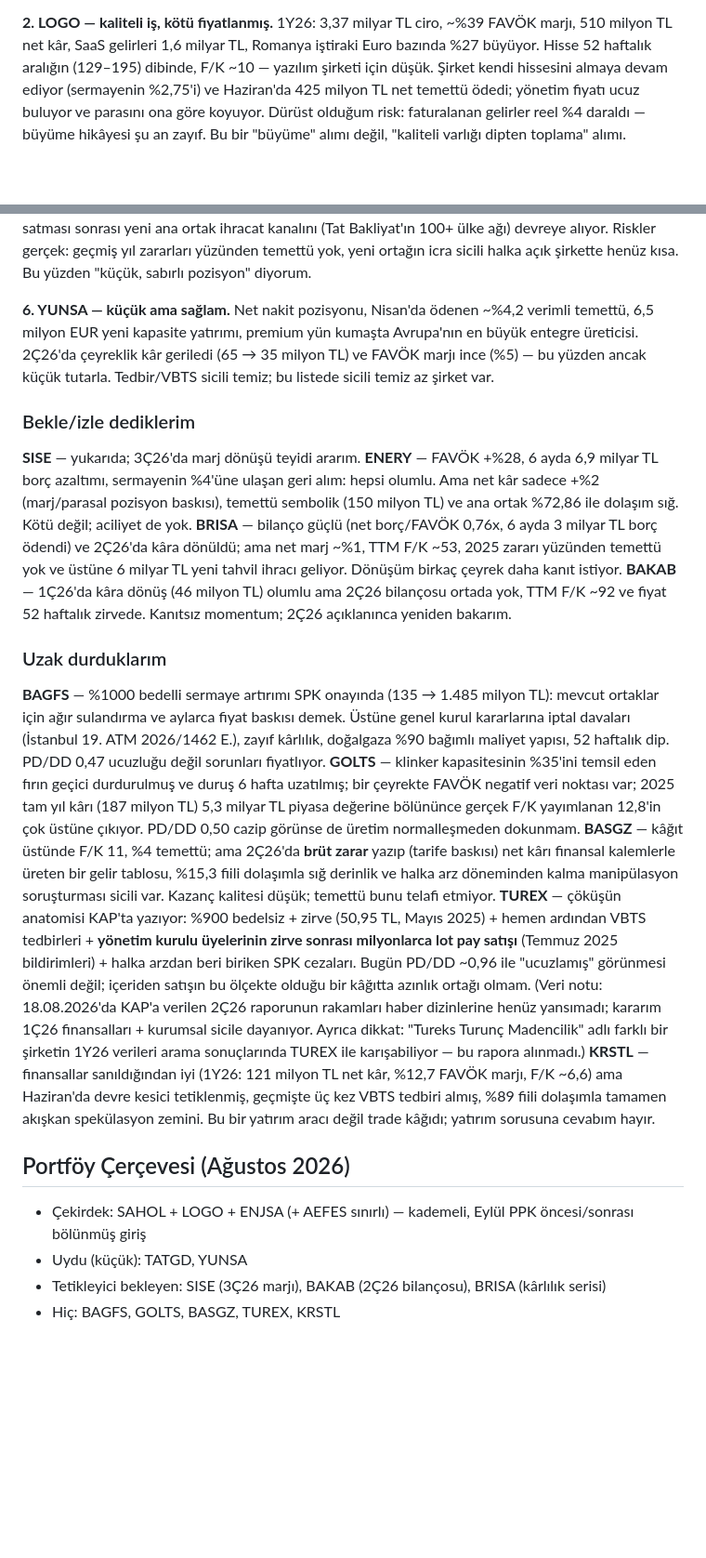
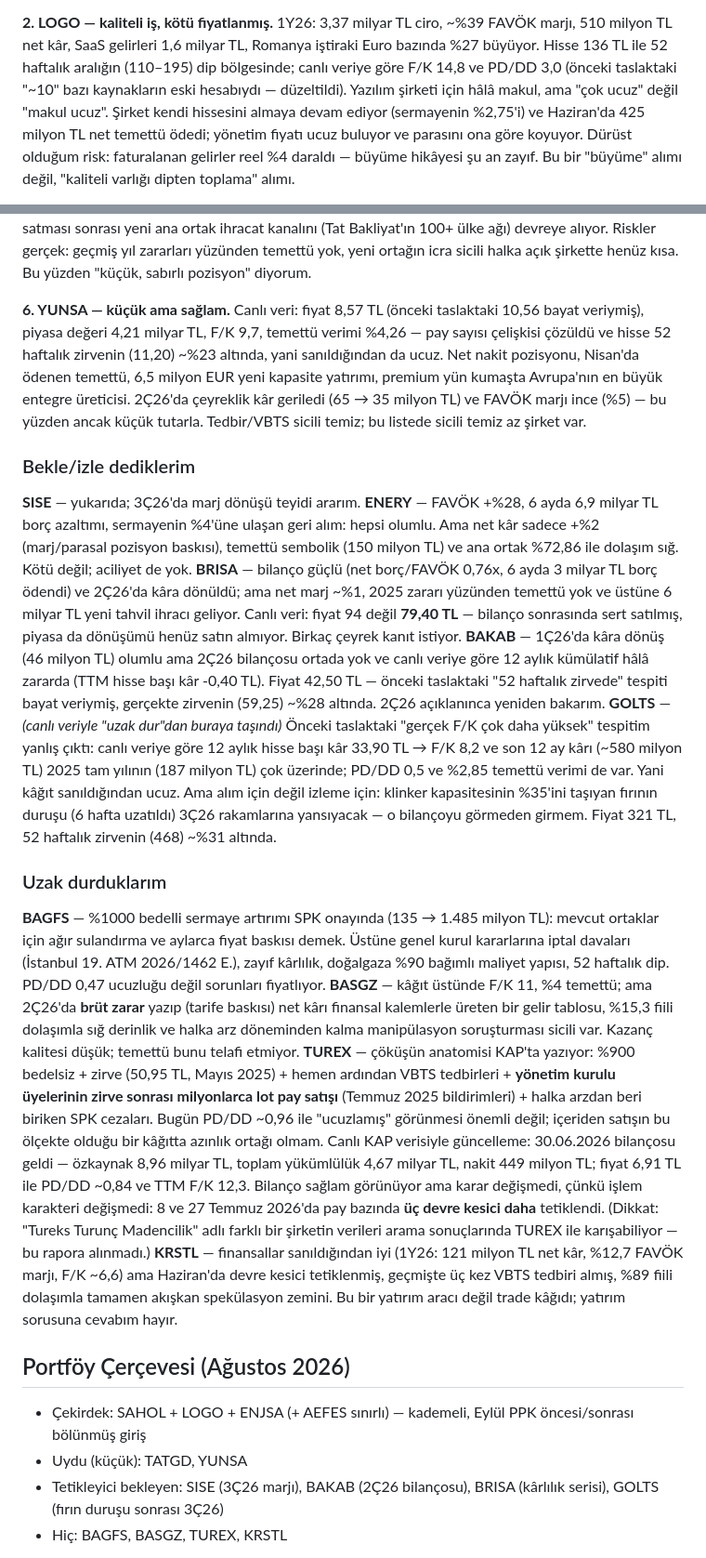
Before and after one commit to gokhanbirsen1992-sketch/sunu-, a Markdown page: docs/agustos-2026-15-sirket-degerlendirmesi.md, 2 parts joined by grey strips. Shown at 93% size. Rendered like a GitHub page; blank space fills up the shorter version.

```diff
--- a/docs/agustos-2026-15-sirket-degerlendirmesi.md
+++ b/docs/agustos-2026-15-sirket-degerlendirmesi.md
@@ -45,7 +45,9 @@ anda destekler. Risk: NAV iskontosu Türkiye'de yapısal olarak kapanmayabilir
 
 **2. LOGO — kaliteli iş, kötü fiyatlanmış.** 1Y26: 3,37 milyar TL ciro, ~%39 FAVÖK marjı,
 510 milyon TL net kâr, SaaS gelirleri 1,6 milyar TL, Romanya iştiraki Euro bazında %27 büyüyor.
-Hisse 52 haftalık aralığın (129–195) dibinde, F/K ~10 — yazılım şirketi için düşük. Şirket kendi
+Hisse 136 TL ile 52 haftalık aralığın (110–195) dip bölgesinde; canlı veriye göre F/K 14,8 ve
+PD/DD 3,0 (önceki taslaktaki "~10" bazı kaynakların eski hesabıydı — düzeltildi). Yazılım
+şirketi için hâlâ makul, ama "çok ucuz" değil "makul ucuz". Şirket kendi
 hissesini almaya devam ediyor (sermayenin %2,75'i) ve Haziran'da 425 milyon TL net temettü ödedi;
 yönetim fiyatı ucuz buluyor ve parasını ona göre koyuyor. Dürüst olduğum risk: faturalanan
 gelirler reel %4 daraldı — büyüme hikâyesi şu an zayıf. Bu bir "büyüme" alımı değil, "kaliteli
@@ -74,8 +76,11 @@ Memişoğlu'na satması sonrası yeni ana ortak ihracat kanalını (Tat Bakliyat
 devreye alıyor. Riskler gerçek: geçmiş yıl zararları yüzünden temettü yok, yeni ortağın icra
 sicili halka açık şirkette henüz kısa. Bu yüzden "küçük, sabırlı pozisyon" diyorum.
 
-**6. YUNSA — küçük ama sağlam.** Net nakit pozisyonu, Nisan'da ödenen ~%4,2 verimli temettü,
-6,5 milyon EUR yeni kapasite yatırımı, premium yün kumaşta Avrupa'nın en büyük entegre üreticisi.
+**6. YUNSA — küçük ama sağlam.** Canlı veri: fiyat 8,57 TL (önceki taslaktaki 10,56 bayat
+veriymiş), piyasa değeri 4,21 milyar TL, F/K 9,7, temettü verimi %4,26 — pay sayısı çelişkisi
+çözüldü ve hisse 52 haftalık zirvenin (11,20) ~%23 altında, yani sanıldığından da ucuz. Net nakit
+pozisyonu, Nisan'da ödenen temettü, 6,5 milyon EUR yeni kapasite yatırımı, premium yün kumaşta
+Avrupa'nın en büyük entegre üreticisi.
 2Ç26'da çeyreklik kâr geriledi (65 → 35 milyon TL) ve FAVÖK marjı ince (%5) — bu yüzden ancak
 küçük tutarla. Tedbir/VBTS sicili temiz; bu listede sicili temiz az şirket var.
 
@@ -86,10 +91,19 @@ küçük tutarla. Tedbir/VBTS sicili temiz; bu listede sicili temiz az şirket v
 hepsi olumlu. Ama net kâr sadece +%2 (marj/parasal pozisyon baskısı), temettü sembolik
 (150 milyon TL) ve ana ortak %72,86 ile dolaşım sığ. Kötü değil; aciliyet de yok.
 **BRISA** — bilanço güçlü (net borç/FAVÖK 0,76x, 6 ayda 3 milyar TL borç ödendi) ve 2Ç26'da kâra
-dönüldü; ama net marj ~%1, TTM F/K ~53, 2025 zararı yüzünden temettü yok ve üstüne 6 milyar TL
-yeni tahvil ihracı geliyor. Dönüşüm birkaç çeyrek daha kanıt istiyor.
-**BAKAB** — 1Ç26'da kâra dönüş (46 milyon TL) olumlu ama 2Ç26 bilançosu ortada yok, TTM F/K ~92
-ve fiyat 52 haftalık zirvede. Kanıtsız momentum; 2Ç26 açıklanınca yeniden bakarım.
+dönüldü; ama net marj ~%1, 2025 zararı yüzünden temettü yok ve üstüne 6 milyar TL yeni tahvil
+ihracı geliyor. Canlı veri: fiyat 94 değil **79,40 TL** — bilanço sonrasında sert satılmış,
+piyasa da dönüşümü henüz satın almıyor. Birkaç çeyrek kanıt istiyor.
+**BAKAB** — 1Ç26'da kâra dönüş (46 milyon TL) olumlu ama 2Ç26 bilançosu ortada yok ve canlı
+veriye göre 12 aylık kümülatif hâlâ zararda (TTM hisse başı kâr -0,40 TL). Fiyat 42,50 TL —
+önceki taslaktaki "52 haftalık zirvede" tespiti bayat veriymiş, gerçekte zirvenin (59,25) ~%28
+altında. 2Ç26 açıklanınca yeniden bakarım.
+**GOLTS** — *(canlı veriyle "uzak dur"dan buraya taşındı)* Önceki taslaktaki "gerçek F/K çok
+daha yüksek" tespitim yanlış çıktı: canlı veriye göre 12 aylık hisse başı kâr 33,90 TL → F/K 8,2
+ve son 12 ay kârı (~580 milyon TL) 2025 tam yılının (187 milyon TL) çok üzerinde; PD/DD 0,5 ve
+%2,85 temettü verimi de var. Yani kâğıt sanıldığından ucuz. Ama alım için değil izleme için:
+klinker kapasitesinin %35'ini taşıyan fırının duruşu (6 hafta uzatıldı) 3Ç26 rakamlarına
+yansıyacak — o bilançoyu görmeden girmem. Fiyat 321 TL, 52 haftalık zirvenin (468) ~%31 altında.
 
 ### Uzak durduklarım
 
@@ -97,10 +111,6 @@ ve fiyat 52 haftalık zirvede. Kanıtsız momentum; 2Ç26 açıklanınca yeniden
 için ağır sulandırma ve aylarca fiyat baskısı demek. Üstüne genel kurul kararlarına iptal davaları
 (İstanbul 19. ATM 2026/1462 E.), zayıf kârlılık, doğalgaza %90 bağımlı maliyet yapısı, 52 haftalık
 dip. PD/DD 0,47 ucuzluğu değil sorunları fiyatlıyor.
-**GOLTS** — klinker kapasitesinin %35'ini temsil eden fırın geçici durdurulmuş ve duruş 6 hafta
-uzatılmış; bir çeyrekte FAVÖK negatif veri noktası var; 2025 tam yıl kârı (187 milyon TL) 5,3
-milyar TL piyasa değerine bölününce gerçek F/K yayımlanan 12,8'in çok üstüne çıkıyor. PD/DD 0,50
-cazip görünse de üretim normalleşmeden dokunmam.
 **BASGZ** — kâğıt üstünde F/K 11, %4 temettü; ama 2Ç26'da **brüt zarar** yazıp (tarife baskısı)
 net kârı finansal kalemlerle üreten bir gelir tablosu, %15,3 fiili dolaşımla sığ derinlik ve
 halka arz döneminden kalma manipülasyon soruşturması sicili var. Kazanç kalitesi düşük; temettü
@@ -109,10 +119,12 @@ bunu telafi etmiyor.
 hemen ardından VBTS tedbirleri + **yönetim kurulu üyelerinin zirve sonrası milyonlarca lot pay
 satışı** (Temmuz 2025 bildirimleri) + halka arzdan beri biriken SPK cezaları. Bugün PD/DD ~0,96
 ile "ucuzlamış" görünmesi önemli değil; içeriden satışın bu ölçekte olduğu bir kâğıtta azınlık
-ortağı olmam. (Veri notu: 18.08.2026'da KAP'a verilen 2Ç26 raporunun rakamları haber dizinlerine
-henüz yansımadı; kararım 1Ç26 finansalları + kurumsal sicile dayanıyor. Ayrıca dikkat: "Tureks
-Turunç Madencilik" adlı farklı bir şirketin 1Y26 verileri arama sonuçlarında TUREX ile
-karışabiliyor — bu rapora alınmadı.)
+ortağı olmam. Canlı KAP verisiyle güncelleme: 30.06.2026 bilançosu geldi — özkaynak 8,96 milyar TL,
+toplam yükümlülük 4,67 milyar TL, nakit 449 milyon TL; fiyat 6,91 TL ile PD/DD ~0,84 ve TTM F/K
+12,3. Bilanço sağlam görünüyor ama karar değişmedi, çünkü işlem karakteri değişmedi: 8 ve 27
+Temmuz 2026'da pay bazında **üç devre kesici daha** tetiklendi. (Dikkat: "Tureks Turunç
+Madencilik" adlı farklı bir şirketin verileri arama sonuçlarında TUREX ile karışabiliyor —
+bu rapora alınmadı.)
 **KRSTL** — finansallar sanıldığından iyi (1Y26: 121 milyon TL net kâr, %12,7 FAVÖK marjı,
 F/K ~6,6) ama Haziran'da devre kesici tetiklenmiş, geçmişte üç kez VBTS tedbiri almış, %89 fiili
 dolaşımla tamamen akışkan spekülasyon zemini. Bu bir yatırım aracı değil trade kâğıdı; yatırım
@@ -122,6 +134,7 @@ sorusuna cevabım hayır.
 
 - Çekirdek: SAHOL + LOGO + ENJSA (+ AEFES sınırlı) — kademeli, Eylül PPK öncesi/sonrası bölünmüş giriş
 - Uydu (küçük): TATGD, YUNSA
-- Tetikleyici bekleyen: SISE (3Ç26 marjı), BAKAB (2Ç26 bilançosu), BRISA (kârlılık serisi)
-- Hiç: BAGFS, GOLTS, BASGZ, TUREX, KRSTL
+- Tetikleyici bekleyen: SISE (3Ç26 marjı), BAKAB (2Ç26 bilançosu), BRISA (kârlılık serisi),
+  GOLTS (fırın duruşu sonrası 3Ç26)
+- Hiç: BAGFS, BASGZ, TUREX, KRSTL
 
```
Also changed, not shown: other parts of docs/agustos-2026-15-sirket-degerlendirmesi.md (+27 -7 lines).
